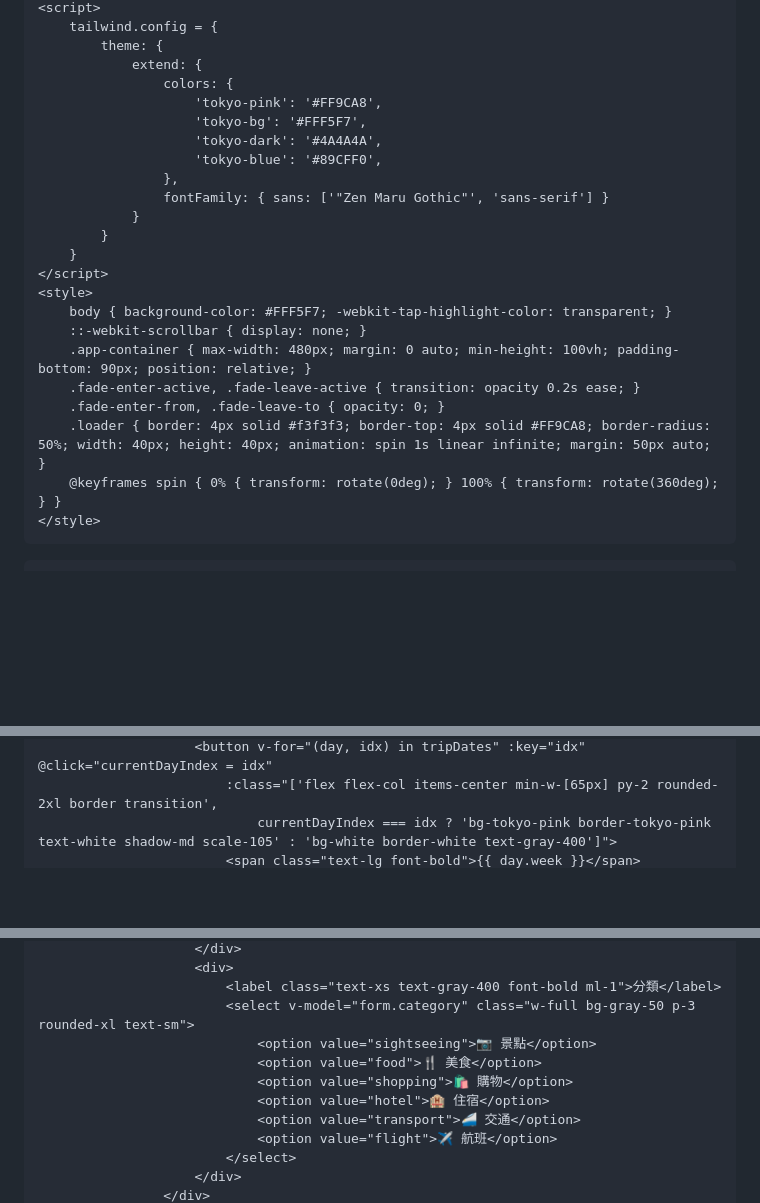
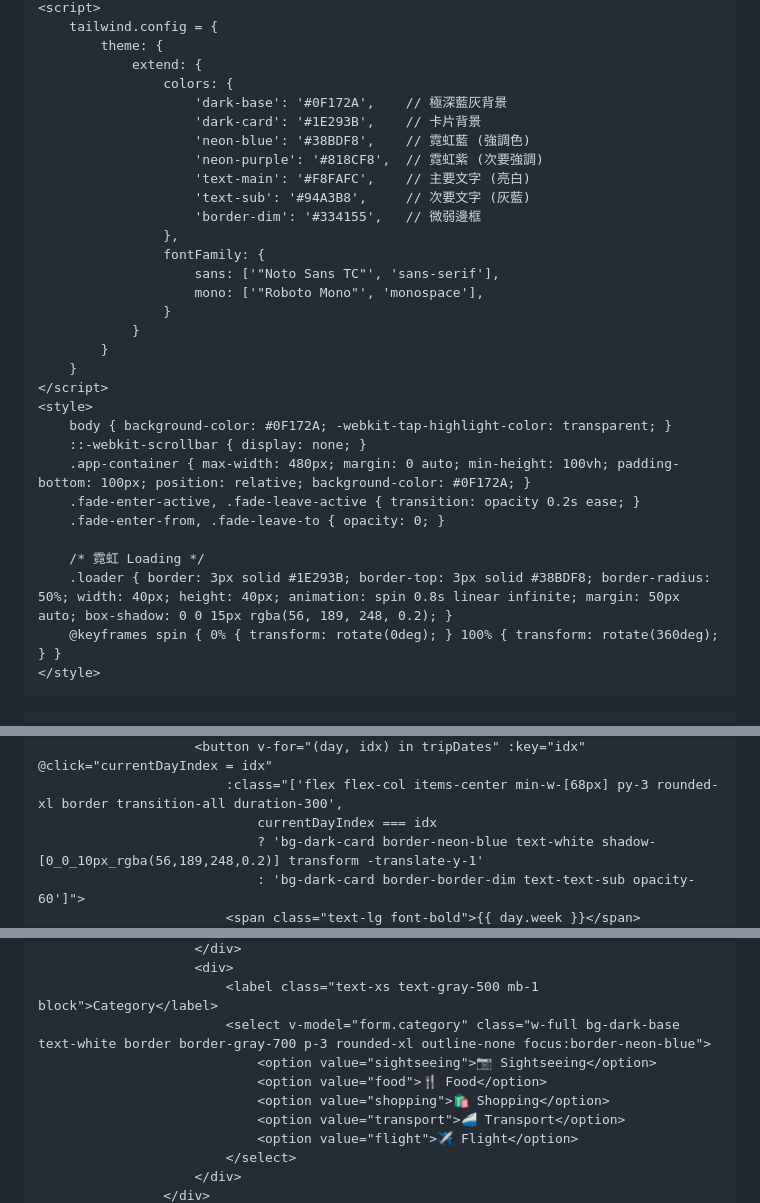
Before and after one commit to cheukkan/TOKYO, a Markdown page: README.md, 3 parts joined by grey strips. Rendered like a GitHub page; blank space fills up the shorter version.

Commit message:
Update README.md
Signed-off-by: cheukkan <134915511+cheukkan@users.noreply.github.com>

```diff
--- a/README.md
+++ b/README.md
@@ -21,23 +22,31 @@
             theme: {
                 extend: {
                     colors: {
-                        'tokyo-pink': '#FF9CA8',
-                        'tokyo-bg': '#FFF5F7',
-                        'tokyo-dark': '#4A4A4A',
-                        'tokyo-blue': '#89CFF0',
+                        'dark-base': '#0F172A',    // 極深藍灰背景
+                        'dark-card': '#1E293B',    // 卡片背景
+                        'neon-blue': '#38BDF8',    // 霓虹藍 (強調色)
+                        'neon-purple': '#818CF8',  // 霓虹紫 (次要強調)
+                        'text-main': '#F8FAFC',    // 主要文字 (亮白)
+                        'text-sub': '#94A3B8',     // 次要文字 (灰藍)
+                        'border-dim': '#334155',   // 微弱邊框
                     },
-                    fontFamily: { sans: ['"Zen Maru Gothic"', 'sans-serif'] }
+                    fontFamily: {
+                        sans: ['"Noto Sans TC"', 'sans-serif'],
+                        mono: ['"Roboto Mono"', 'monospace'],
+                    }
                 }
             }
         }
     </script>
     <style>
-        body { background-color: #FFF5F7; -webkit-tap-highlight-color: transparent; }
+        body { background-color: #0F172A; -webkit-tap-highlight-color: transparent; }
         ::-webkit-scrollbar { display: none; }
-        .app-container { max-width: 480px; margin: 0 auto; min-height: 100vh; padding-bottom: 90px; position: relative; }
+        .app-container { max-width: 480px; margin: 0 auto; min-height: 100vh; padding-bottom: 100px; position: relative; background-color: #0F172A; }
         .fade-enter-active, .fade-leave-active { transition: opacity 0.2s ease; }
         .fade-enter-from, .fade-leave-to { opacity: 0; }
-        .loader { border: 4px solid #f3f3f3; border-top: 4px solid #FF9CA8; border-radius: 50%; width: 40px; height: 40px; animation: spin 1s linear infinite; margin: 50px auto; }
+
+        /* 霓虹 Loading */
+        .loader { border: 3px solid #1E293B; border-top: 3px solid #38BDF8; border-radius: 50%; width: 40px; height: 40px; animation: spin 0.8s linear infinite; margin: 50px auto; box-shadow: 0 0 15px rgba(56, 189, 248, 0.2); }
         @keyframes spin { 0% { transform: rotate(0deg); } 100% { transform: rotate(360deg); } }
     </style>
 </head>
@@ -82,4 +93,6 @@
                         <button v-for="(day, idx) in tripDates" :key="idx" @click="currentDayIndex = idx"
-                            :class="['flex flex-col items-center min-w-[65px] py-2 rounded-2xl border transition',
-                                currentDayIndex === idx ? 'bg-tokyo-pink border-tokyo-pink text-white shadow-md scale-105' : 'bg-white border-white text-gray-400']">
+                            :class="['flex flex-col items-center min-w-[68px] py-3 rounded-xl border transition-all duration-300',
+                                currentDayIndex === idx
+                                ? 'bg-dark-card border-neon-blue text-white shadow-[0_0_10px_rgba(56,189,248,0.2)] transform -translate-y-1'
+                                : 'bg-dark-card border-border-dim text-text-sub opacity-60']">
                             <span class="text-lg font-bold">{{ day.week }}</span>
@@ -267,13 +281,12 @@
                         </div>
                         <div>
-                            <label class="text-xs text-gray-400 font-bold ml-1">分類</label>
-                            <select v-model="form.category" class="w-full bg-gray-50 p-3 rounded-xl text-sm">
-                                <option value="sightseeing">📷 景點</option>
-                                <option value="food">🍴 美食</option>
-                                <option value="shopping">🛍️ 購物</option>
-                                <option value="hotel">🏨 住宿</option>
-                                <option value="transport">🚄 交通</option>
-                                <option value="flight">✈️ 航班</option>
+                            <label class="text-xs text-gray-500 mb-1 block">Category</label>
+                            <select v-model="form.category" class="w-full bg-dark-base text-white border border-gray-700 p-3 rounded-xl outline-none focus:border-neon-blue">
+                                <option value="sightseeing">📷 Sightseeing</option>
+                                <option value="food">🍴 Food</option>
+                                <option value="shopping">🛍️ Shopping</option>
+                                <option value="transport">🚄 Transport</option>
+                                <option value="flight">✈️ Flight</option>
                             </select>
                         </div>
                     </div>
```
Also changed, not shown: other parts of README.md (+149 -143 lines).
